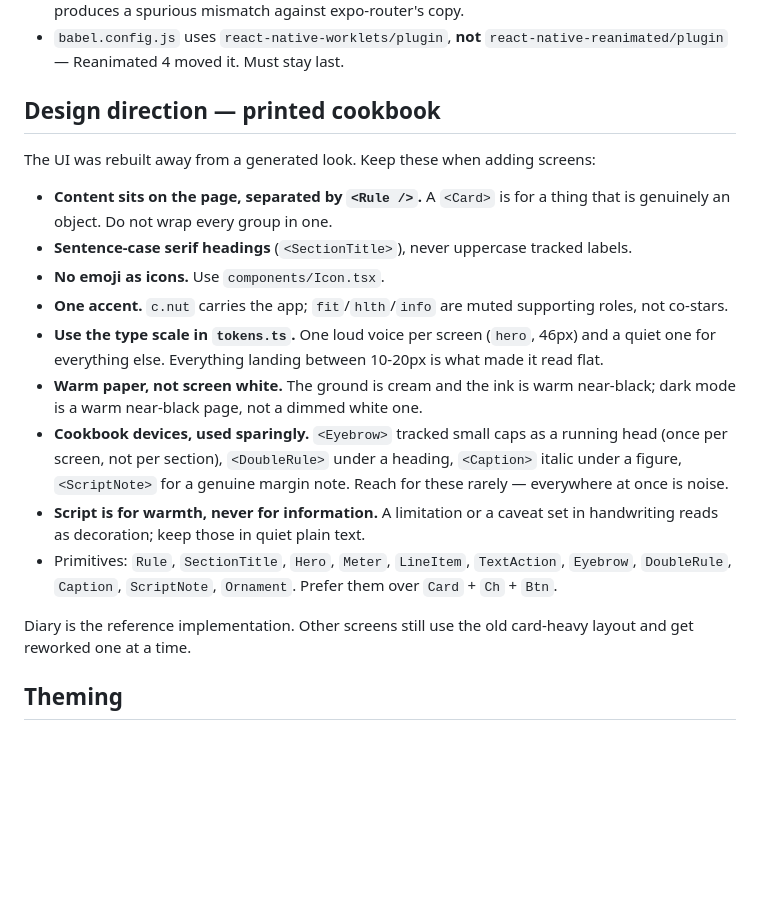
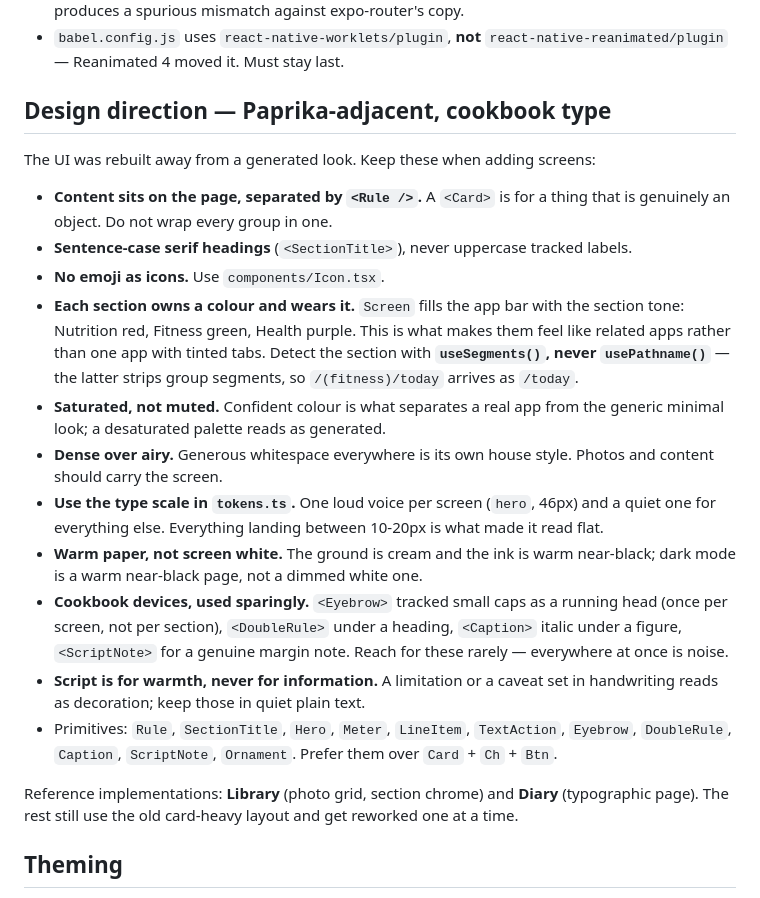
Before and after one commit to coblsobr/health-app, a Markdown page: CLAUDE.md, the part around the change. Rendered like a GitHub page; blank space fills up the shorter version.

Commit message:
Record the section-colour rule and the useSegments trap
Co-Authored-By: Claude Opus 5 <noreply@anthropic.com>

```diff
--- a/CLAUDE.md
+++ b/CLAUDE.md
@@ -30,7 +30,7 @@ Then open http://localhost:8081. For the phone, see "Shipping" below.
 - `babel.config.js` uses `react-native-worklets/plugin`, **not**
   `react-native-reanimated/plugin` — Reanimated 4 moved it. Must stay last.
 
-## Design direction — printed cookbook
+## Design direction — Paprika-adjacent, cookbook type
 
 The UI was rebuilt away from a generated look. Keep these when adding screens:
 
@@ -39,8 +39,15 @@ The UI was rebuilt away from a generated look. Keep these when adding screens:
 - **Sentence-case serif headings** (`<SectionTitle>`), never uppercase tracked
   labels.
 - **No emoji as icons.** Use `components/Icon.tsx`.
-- **One accent.** `c.nut` carries the app; `fit`/`hlth`/`info` are muted
-  supporting roles, not co-stars.
+- **Each section owns a colour and wears it.** `Screen` fills the app bar with
+  the section tone: Nutrition red, Fitness green, Health purple. This is what
+  makes them feel like related apps rather than one app with tinted tabs.
+  Detect the section with **`useSegments()`, never `usePathname()`** — the
+  latter strips group segments, so `/(fitness)/today` arrives as `/today`.
+- **Saturated, not muted.** Confident colour is what separates a real app from
+  the generic minimal look; a desaturated palette reads as generated.
+- **Dense over airy.** Generous whitespace everywhere is its own house style.
+  Photos and content should carry the screen.
 - **Use the type scale in `tokens.ts`.** One loud voice per screen (`hero`,
   46px) and a quiet one for everything else. Everything landing between
   10-20px is what made it read flat.
@@ -56,8 +63,9 @@ The UI was rebuilt away from a generated look. Keep these when adding screens:
   `TextAction`, `Eyebrow`, `DoubleRule`, `Caption`, `ScriptNote`, `Ornament`.
   Prefer them over `Card` + `Ch` + `Btn`.
 
-Diary is the reference implementation. Other screens still use the old
-card-heavy layout and get reworked one at a time.
+Reference implementations: **Library** (photo grid, section chrome) and
+**Diary** (typographic page). The rest still use the old card-heavy layout and
+get reworked one at a time.
 
 ## Theming
 
```
